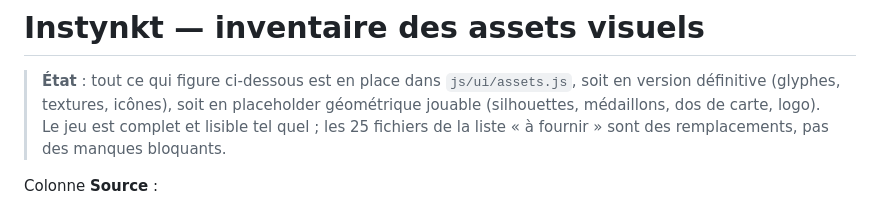
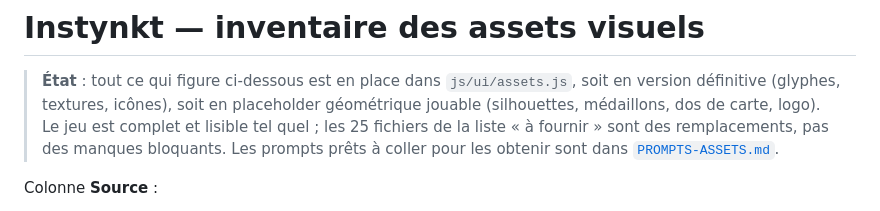
Before and after one commit to ArDoZy/instinkt, a Markdown page: docs/ASSETS.md, the part around the change. Rendered like a GitHub page.

```diff
--- a/docs/ASSETS.md
+++ b/docs/ASSETS.md
@@ -4,7 +4,8 @@
 > soit en version définitive (glyphes, textures, icônes), soit en placeholder
 > géométrique jouable (silhouettes, médaillons, dos de carte, logo). Le jeu est
 > complet et lisible tel quel ; les 25 fichiers de la liste « à fournir » sont
-> des remplacements, pas des manques bloquants.
+> des remplacements, pas des manques bloquants. Les prompts prêts à coller pour
+> les obtenir sont dans [`PROMPTS-ASSETS.md`](PROMPTS-ASSETS.md).
 
 Colonne **Source** :
 
```
Also changed, not shown: docs/PROMPTS-ASSETS.md (added, +243 -0 lines).
